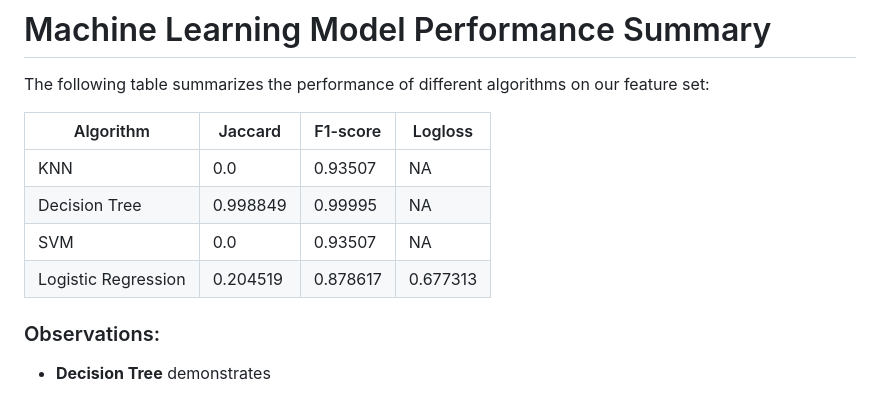
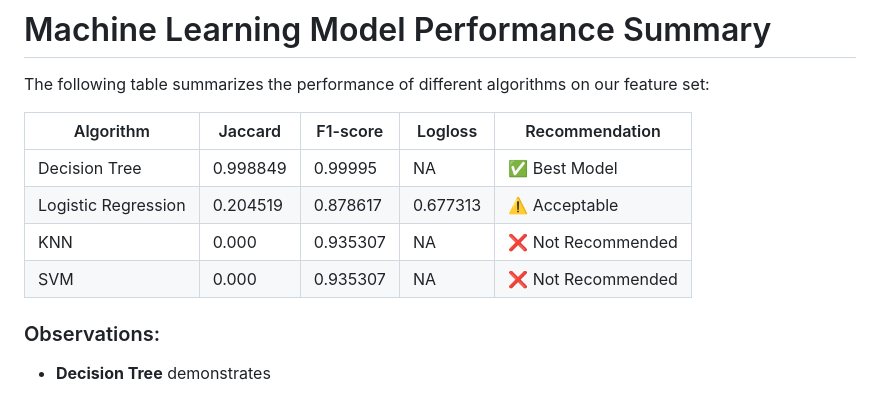
Before and after one commit to lavenya-mohan/Project_4, a Markdown page: README.md, the part around the change. GitHub-like rendering.

```diff
--- a/README.md
+++ b/README.md
@@ -26,12 +26,13 @@ The project leverages historical data involving loss history and demographic inf
 
 The following table summarizes the performance of different algorithms on our feature set:
 
-| Algorithm          | Jaccard | F1-score | Logloss |
-|--------------------|---------|----------|---------|
-| KNN                | 0.0     | 0.93507  | NA      |
-| Decision Tree      | 0.998849| 0.99995  | NA      |
-| SVM                | 0.0     | 0.93507  | NA      |
-| Logistic Regression| 0.204519| 0.878617 | 0.677313|
+| Algorithm            | Jaccard   | F1-score | Logloss  | Recommendation              |
+|----------------------|-----------|----------|----------|-----------------------------|
+| Decision Tree        | 0.998849  | 0.99995  | NA       | ✅ Best Model               |
+| Logistic Regression  | 0.204519  | 0.878617 | 0.677313 | ⚠️ Acceptable               |
+| KNN                  | 0.000     | 0.935307 | NA       | ❌ Not Recommended          |
+| SVM                  | 0.000     | 0.935307 | NA       | ❌ Not Recommended          |
+
 
 ### Observations:
 - **Decision Tree** demonstrates
```
